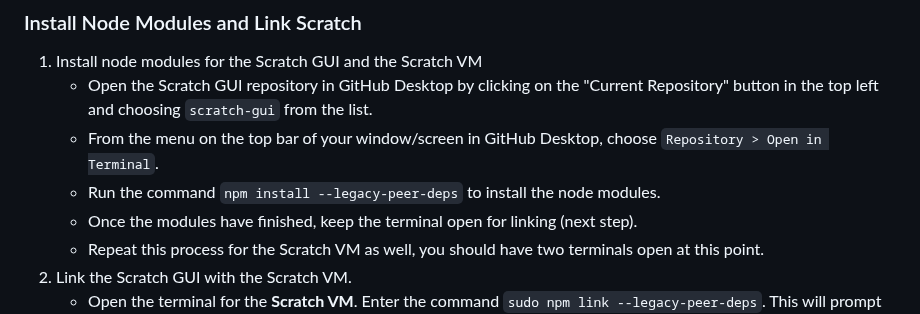
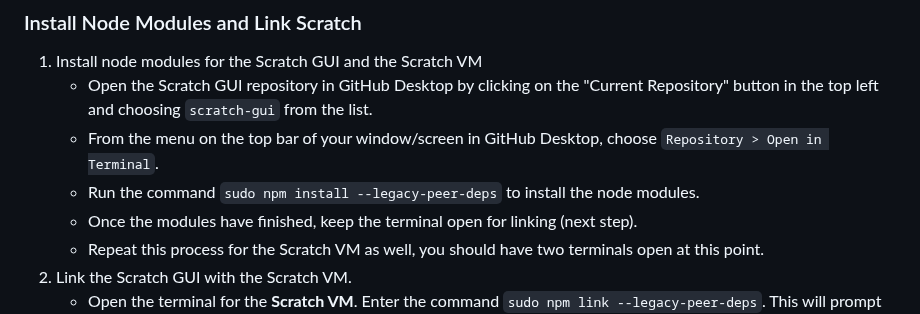
Before and after one commit to code-and-circuit/spot-web-server, a Markdown page: Guides/Step-By-Step Guide.md, the part around the change. Drawn GitHub-style.

```diff
--- a/Guides/Step-By-Step Guide.md
+++ b/Guides/Step-By-Step Guide.md
@@ -63,7 +63,7 @@ cd WebPage && python3 -m uvicorn WebPage.asgi:application --host 0.0.0.0
 1. Install node modules for the Scratch GUI and the Scratch VM
 	- Open the Scratch GUI repository in GitHub Desktop by clicking on the "Current Repository" button in the top left and choosing `scratch-gui` from the list.
 	- From the menu on the top bar of your window/screen in GitHub Desktop, choose `Repository > Open in Terminal`.
-	- Run the command `npm install --legacy-peer-deps` to install the node modules.
+	- Run the command `sudo npm install --legacy-peer-deps` to install the node modules.
 	- Once the modules have finished, keep the terminal open for linking (next step).
 	- Repeat this process for the Scratch VM as well, you should have two terminals open at this point.
 2. Link the Scratch GUI with the Scratch VM.
```
